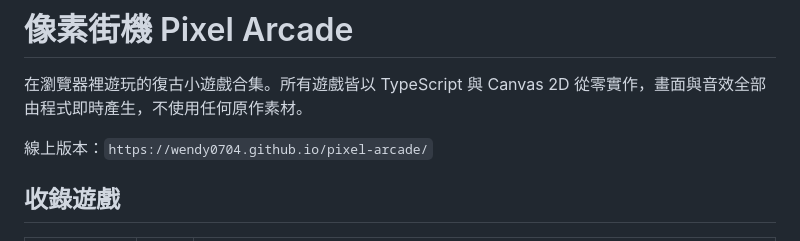
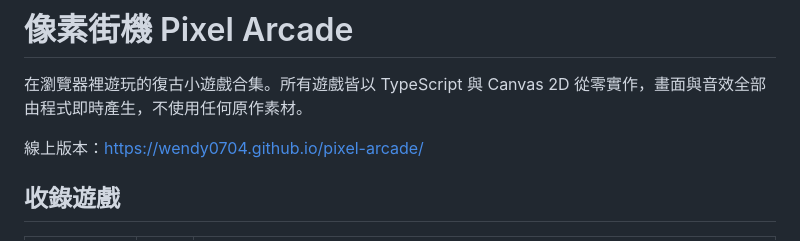
Before and after one commit to wendy0704/pixel-arcade, a Markdown page: README.md, the part around one of its changes. Rendered like a GitHub page.

Commit message:
docs: make README links clickable

```diff
--- a/README.md
+++ b/README.md
@@ -2,7 +2,7 @@
 
 在瀏覽器裡遊玩的復古小遊戲合集。所有遊戲皆以 TypeScript 與 Canvas 2D 從零實作，畫面與音效全部由程式即時產生，不使用任何原作素材。
 
-線上版本：`https://wendy0704.github.io/pixel-arcade/`
+線上版本：[https://wendy0704.github.io/pixel-arcade/](https://wendy0704.github.io/pixel-arcade/)
 
 ## 收錄遊戲
 
```
Also changed, not shown: other parts of README.md (+1 -1 lines).
